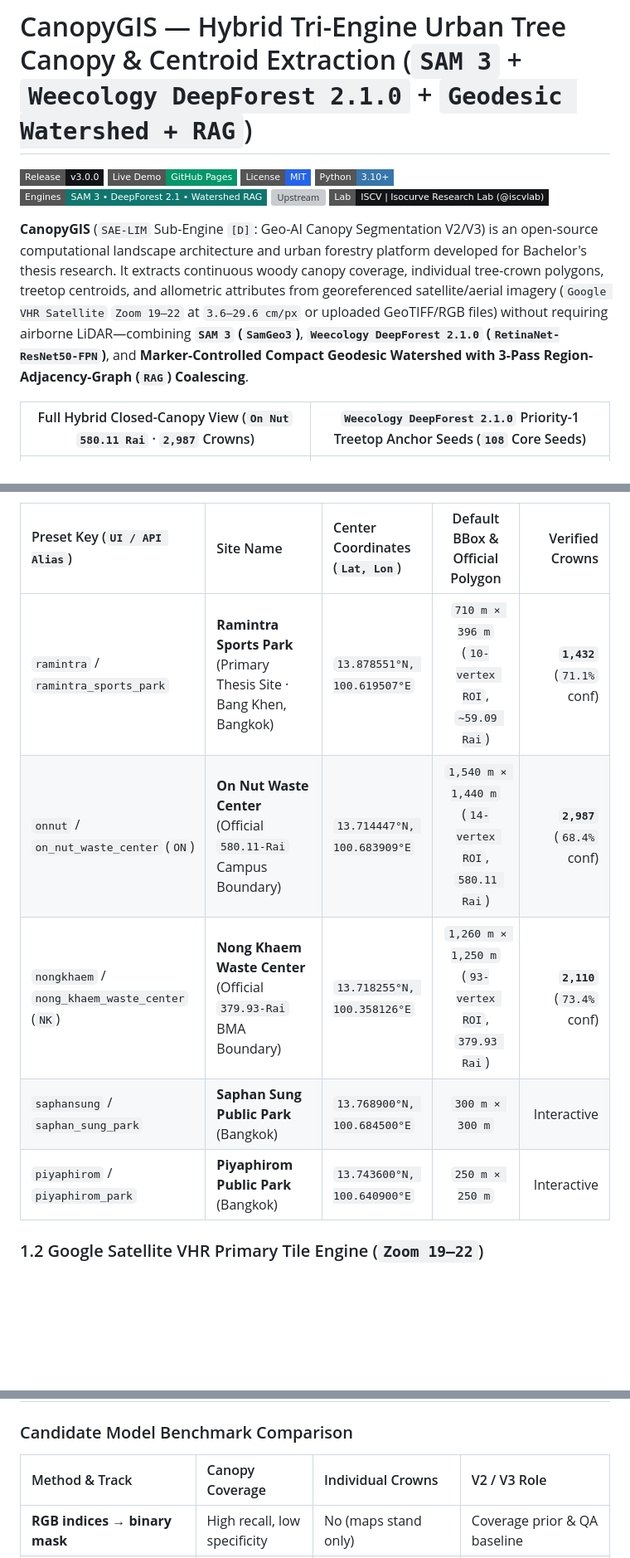
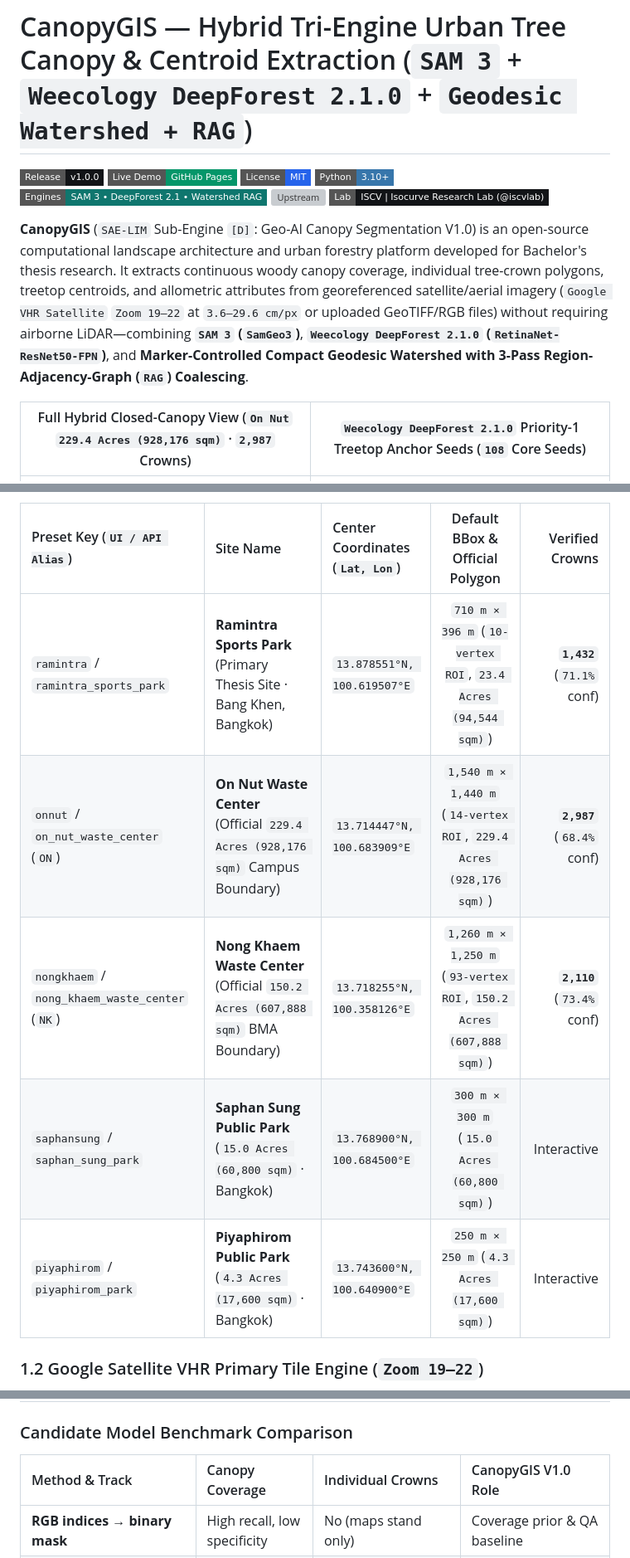
Before and after one commit to iscvlab/CanopyGIS, a Markdown page: README.md, 3 parts joined by grey strips. Shown at 83% size. Drawn GitHub-style; badges without logos; blank space fills up the shorter version; grey boxes are pictures that could not be loaded.

Commit message:
feat(v1.0): normalize version to V1.0 (v1.0.0) and convert site areas from Rai to Acres (sqm)

```diff
--- a/README.md
+++ b/README.md
@@ -1,6 +1,6 @@
 # CanopyGIS — Hybrid Tri-Engine Urban Tree Canopy & Centroid Extraction (`SAM 3` + `Weecology DeepForest 2.1.0` + `Geodesic Watershed + RAG`)
 
-[![Release](https://img.shields.io/badge/Release-v3.0.0-121417?style=flat-square)](https://github.com/napattan/CanopyGIS)
+[![Release](https://img.shields.io/badge/Release-v1.0.0-121417?style=flat-square)](https://github.com/napattan/CanopyGIS)
 [![Live Demo](https://img.shields.io/badge/Live_Demo-GitHub_Pages-059669?style=flat-square)](https://napattan.github.io/CanopyGIS/)
 [![License: MIT](https://img.shields.io/badge/License-MIT-2563EB?style=flat-square)](./LICENSE)
 [![Python](https://img.shields.io/badge/Python-3.10%2B-3776AB?style=flat-square)](./requirements.txt)
@@ -8,9 +8,9 @@
 [![Upstream](https://img.shields.io/badge/Upstream-Weecology%2FDeepForest_%231447_%26_%231440-D97706?style=flat-square)](https://github.com/weecology/DeepForest/issues/1447#issuecomment-6677900572)
 [![Lab](https://img.shields.io/badge/Lab-ISCV_%7C_Isocurve_Research_Lab_%28%40iscvlab%29-121417?style=flat-square&logo=github&logoColor=white)](https://github.com/iscvlab)
 
-**CanopyGIS** (`SAE-LIM` Sub-Engine `[D]`: Geo-AI Canopy Segmentation V2/V3) is an open-source computational landscape architecture and urban forestry platform developed for Bachelor's thesis research. It extracts continuous woody canopy coverage, individual tree-crown polygons, treetop centroids, and allometric attributes from georeferenced satellite/aerial imagery (`Google VHR Satellite` `Zoom 19–22` at `3.6–29.6 cm/px` or uploaded GeoTIFF/RGB files) without requiring airborne LiDAR—combining **`SAM 3` (`SamGeo3`)**, **`Weecology DeepForest 2.1.0` (`RetinaNet-ResNet50-FPN`)**, and **Marker-Controlled Compact Geodesic Watershed with 3-Pass Region-Adjacency-Graph (`RAG`) Coalescing**.
+**CanopyGIS** (`SAE-LIM` Sub-Engine `[D]`: Geo-AI Canopy Segmentation V1.0) is an open-source computational landscape architecture and urban forestry platform developed for Bachelor's thesis research. It extracts continuous woody canopy coverage, individual tree-crown polygons, treetop centroids, and allometric attributes from georeferenced satellite/aerial imagery (`Google VHR Satellite` `Zoom 19–22` at `3.6–29.6 cm/px` or uploaded GeoTIFF/RGB files) without requiring airborne LiDAR—combining **`SAM 3` (`SamGeo3`)**, **`Weecology DeepForest 2.1.0` (`RetinaNet-ResNet50-FPN`)**, and **Marker-Controlled Compact Geodesic Watershed with 3-Pass Region-Adjacency-Graph (`RAG`) Coalescing**.
 
-| Full Hybrid Closed-Canopy View (`On Nut` `580.11 Rai` · `2,987` Crowns) | `Weecology DeepForest 2.1.0` Priority-1 Treetop Anchor Seeds (`108` Core Seeds) |
+| Full Hybrid Closed-Canopy View (`On Nut` `229.4 Acres (928,176 sqm)` · `2,987` Crowns) | `Weecology DeepForest 2.1.0` Priority-1 Treetop Anchor Seeds (`108` Core Seeds) |
 | :---: | :---: |
 | ![CanopyGIS Hybrid Overview](docs/assets/canopygis_overview_watershed.jpg) | ![CanopyGIS DeepForest Anchor Seeds](docs/assets/canopygis_deepforest_seeds.jpg) |
 
@@ -99,11 +99,11 @@ The web portal opens directly centered on the primary thesis site and supports 1
 
 | Preset Key (`UI / API Alias`) | Site Name | Center Coordinates (`Lat, Lon`) | Default BBox & Official Polygon | Verified Crowns |
 | :--- | :--- | :--- | :---: | ---: |
-| `ramintra` / `ramintra_sports_park` | **Ramintra Sports Park** (Primary Thesis Site · Bang Khen, Bangkok) | `13.878551°N, 100.619507°E` | `710 m × 396 m` (`10-vertex ROI`, `~59.09 Rai`) | **`1,432`** (`71.1%` conf) |
-| `onnut` / `on_nut_waste_center` (`ON`) | **On Nut Waste Center** (Official `580.11-Rai` Campus Boundary) | `13.714447°N, 100.683909°E` | `1,540 m × 1,440 m` (`14-vertex ROI`, `580.11 Rai`) | **`2,987`** (`68.4%` conf) |
-| `nongkhaem` / `nong_khaem_waste_center` (`NK`) | **Nong Khaem Waste Center** (Official `379.93-Rai` BMA Boundary) | `13.718255°N, 100.358126°E` | `1,260 m × 1,250 m` (`93-vertex ROI`, `379.93 Rai`) | **`2,110`** (`73.4%` conf) |
-| `saphansung` / `saphan_sung_park` | **Saphan Sung Public Park** (Bangkok) | `13.768900°N, 100.684500°E` | `300 m × 300 m` | Interactive |
-| `piyaphirom` / `piyaphirom_park` | **Piyaphirom Public Park** (Bangkok) | `13.743600°N, 100.640900°E` | `250 m × 250 m` | Interactive |
+| `ramintra` / `ramintra_sports_park` | **Ramintra Sports Park** (Primary Thesis Site · Bang Khen, Bangkok) | `13.878551°N, 100.619507°E` | `710 m × 396 m` (`10-vertex ROI`, `23.4 Acres (94,544 sqm)`) | **`1,432`** (`71.1%` conf) |
+| `onnut` / `on_nut_waste_center` (`ON`) | **On Nut Waste Center** (Official `229.4 Acres (928,176 sqm)` Campus Boundary) | `13.714447°N, 100.683909°E` | `1,540 m × 1,440 m` (`14-vertex ROI`, `229.4 Acres (928,176 sqm)`) | **`2,987`** (`68.4%` conf) |
+| `nongkhaem` / `nong_khaem_waste_center` (`NK`) | **Nong Khaem Waste Center** (Official `150.2 Acres (607,888 sqm)` BMA Boundary) | `13.718255°N, 100.358126°E` | `1,260 m × 1,250 m` (`93-vertex ROI`, `150.2 Acres (607,888 sqm)`) | **`2,110`** (`73.4%` conf) |
+| `saphansung` / `saphan_sung_park` | **Saphan Sung Public Park** (`15.0 Acres (60,800 sqm)` · Bangkok) | `13.768900°N, 100.684500°E` | `300 m × 300 m` (`15.0 Acres (60,800 sqm)`) | Interactive |
+| `piyaphirom` / `piyaphirom_park` | **Piyaphirom Public Park** (`4.3 Acres (17,600 sqm)` · Bangkok) | `13.743600°N, 100.640900°E` | `250 m × 250 m` (`4.3 Acres (17,600 sqm)`) | Interactive |
 
 ### 1.2 Google Satellite VHR Primary Tile Engine (`Zoom 19–22`)
 - **Unified VHR Provider (`Google VHR Satellite`)**: Zero-token pooled `ThreadPoolExecutor(max_workers=8)` fetcher requesting `scale=2` (`512×512 px`) tiles from `mt0–mt3.google.com/vt/lyrs=s` with automatic multi-zoom fallback (`z22 → z21 → z20 → z19`) and blank-tile variance verification (`std < 2.0` rejected).
@@ -193,7 +193,7 @@ Set `CANOPY_V2_QA_MAX_TILES=0` before `qa_v2_m1.py` to run all 99 M1 tiles; the
 
 ### Candidate Model Benchmark Comparison
 
-| Method & Track | Canopy Coverage | Individual Crowns | V2 / V3 Role |
+| Method & Track | Canopy Coverage | Individual Crowns | CanopyGIS V1.0 Role |
 | :--- | :--- | :--- | :--- |
 | **RGB indices → binary mask** | High recall, low specificity | No (maps stand only) | Coverage prior & QA baseline |
 | **Standalone DeepForest 2.1 + watershed** | No coverage guarantee | Bounding boxes + heuristic split | Frozen legacy comparison baseline |
```
Also changed, not shown: other parts of README.md (+4 -4 lines), docs/RESEARCH_CANOPY_V2_HYBRID_ARCHITECTURE.md (+22 -22 lines), docs/assets/canopygis_deepforest_seeds.jpg, docs/assets/canopygis_overview_watershed.jpg, 4 other files.
